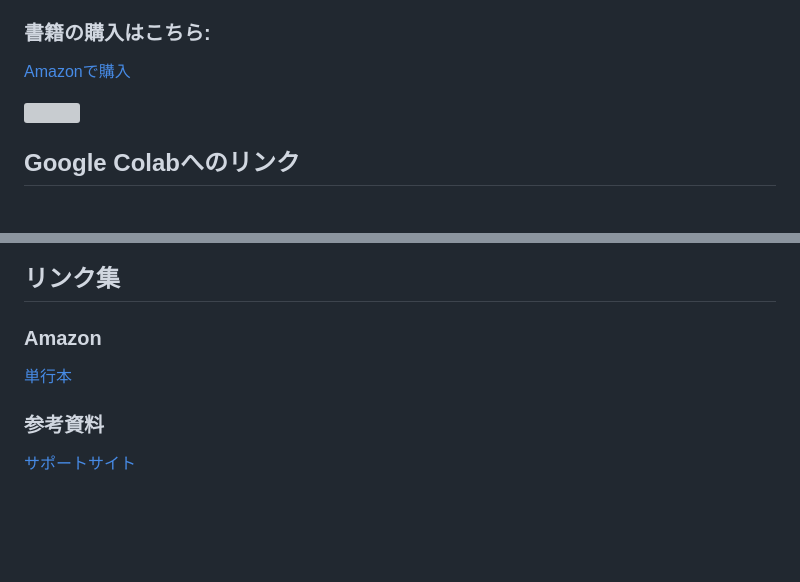
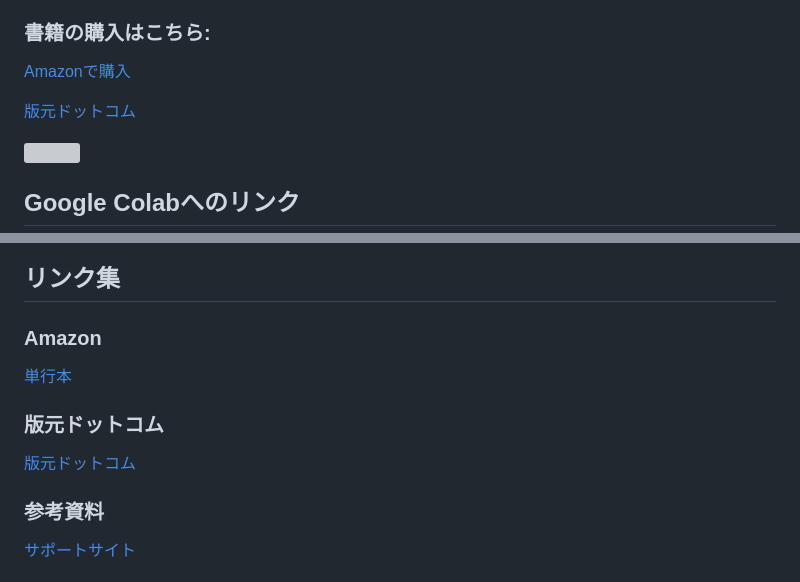
Before and after one commit to proxima-technology/casadi_mpc_nyuumon, a Markdown page: readme.md, 2 parts joined by grey strips. Rendered like a GitHub page; blank space fills up the shorter version; grey boxes are pictures that could not be loaded.

```diff
--- a/readme.md
+++ b/readme.md
@@ -3,6 +3,8 @@
 
 ### 書籍の購入はこちら:
 [Amazonで購入](https://amzn.asia/d/8TwVTO3)
+
+[版元ドットコム](https://www.hanmoto.com/bd/isbn/9784065356111)
 
 [<img src="./デザイン/casadi_mpc_表紙.jpg" width="50%">](https://amzn.asia/d/8TwVTO3)
 
@@ -58,6 +60,9 @@
 ### Amazon
 [単行本](https://www.amazon.co.jp/Python%E3%81%A8CasADi%E3%81%A7%E5%AD%A6%E3%81%B6%E3%83%A2%E3%83%87%E3%83%AB%E4%BA%88%E6%B8%AC%E5%88%B6%E5%BE%A1-KS%E7%90%86%E5%B7%A5%E5%AD%A6%E5%B0%82%E9%96%80%E6%9B%B8-%E6%B7%B1%E6%B4%A5-%E5%8D%93%E5%BC%A5/dp/4065356113)
 
+### 版元ドットコム
+[版元ドットコム](https://www.hanmoto.com/bd/isbn/9784065356111)
+
 ### 参考資料
 [サポートサイト](https://github.com/proxima-technology/casadi_mpc_nyuumon)
 
```
